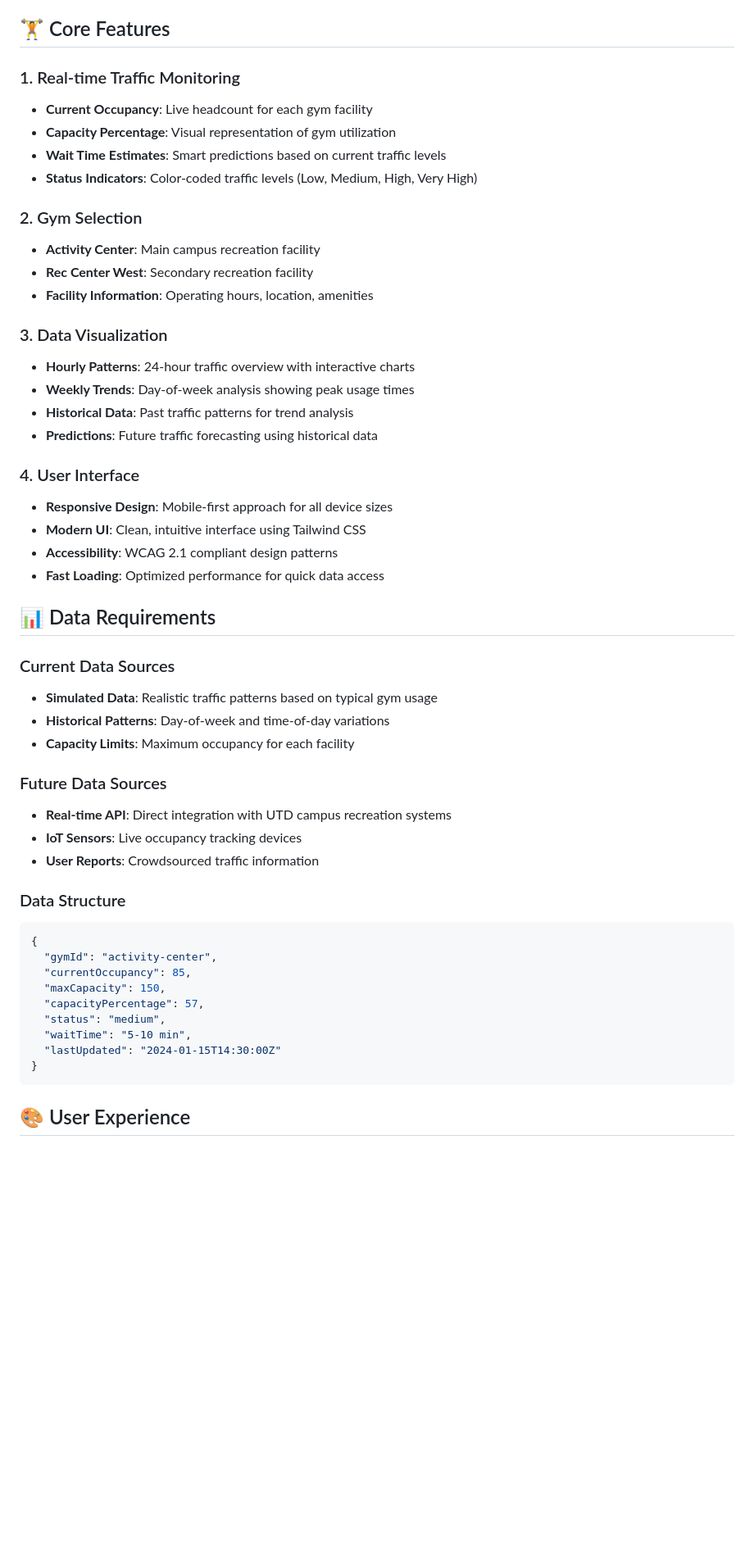
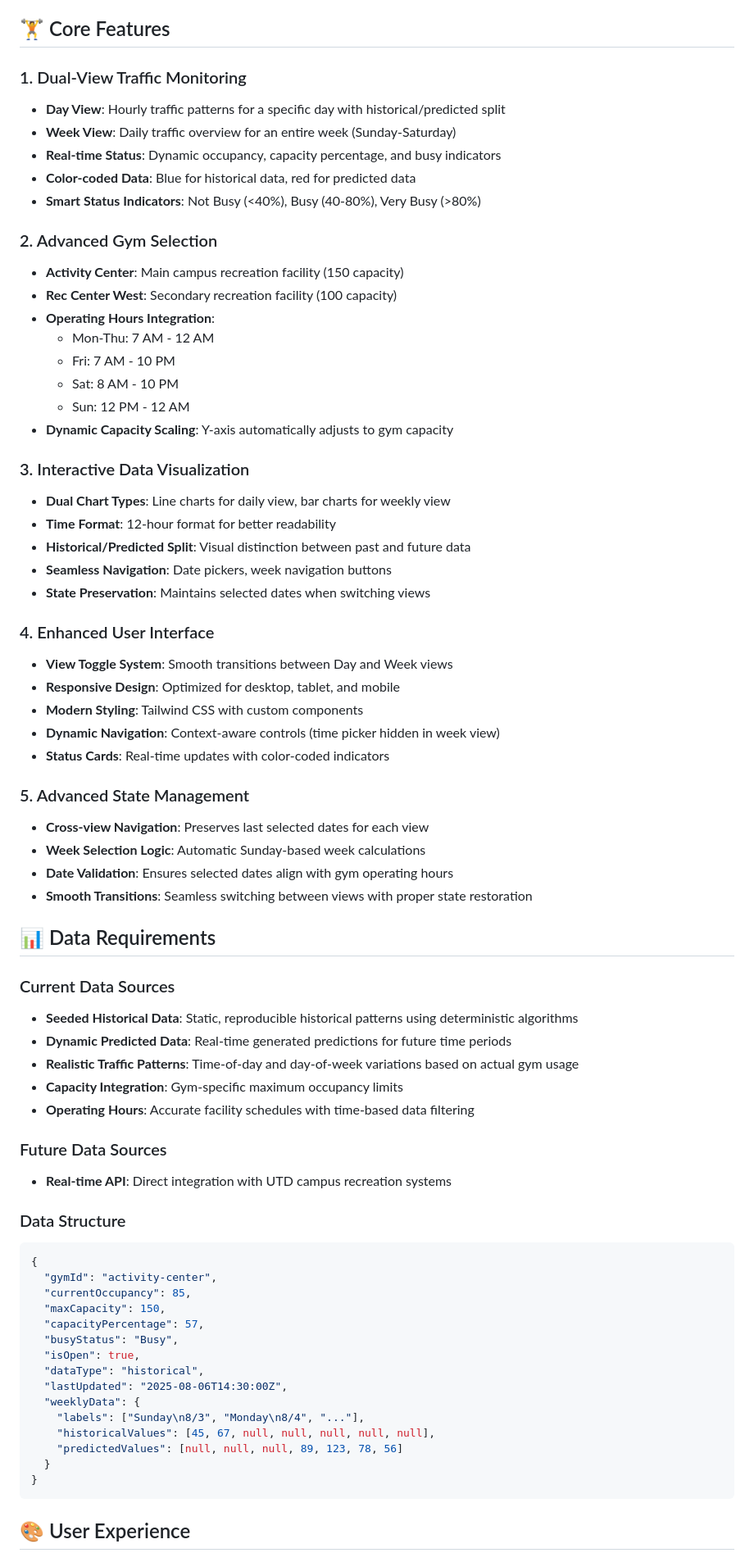
Before and after one commit to Monotonality/utd-gym-traffic-tracker, a Markdown page: PRD.md, the part around the change printed below. Shown: that part at 82% size. Rendered like a GitHub page; blank space fills up the shorter version.

````diff
--- a/PRD.md
+++ b/PRD.md
@@ -22,40 +22,54 @@ The UTD Gym Traffic Tracker is a web-based application designed to provide real-
 
 ## 🏋️ Core Features
 
-### 1. Real-time Traffic Monitoring
-- **Current Occupancy**: Live headcount for each gym facility
-- **Capacity Percentage**: Visual representation of gym utilization
-- **Wait Time Estimates**: Smart predictions based on current traffic levels
-- **Status Indicators**: Color-coded traffic levels (Low, Medium, High, Very High)
+### 1. Dual-View Traffic Monitoring
+- **Day View**: Hourly traffic patterns for a specific day with historical/predicted split
+- **Week View**: Daily traffic overview for an entire week (Sunday-Saturday)
+- **Real-time Status**: Dynamic occupancy, capacity percentage, and busy indicators
+- **Color-coded Data**: Blue for historical data, red for predicted data
+- **Smart Status Indicators**: Not Busy (<40%), Busy (40-80%), Very Busy (>80%)
 
-### 2. Gym Selection
-- **Activity Center**: Main campus recreation facility
-- **Rec Center West**: Secondary recreation facility
-- **Facility Information**: Operating hours, location, amenities
+### 2. Advanced Gym Selection
+- **Activity Center**: Main campus recreation facility (150 capacity)
+- **Rec Center West**: Secondary recreation facility (100 capacity)
+- **Operating Hours Integration**:
+  - Mon-Thu: 7 AM - 12 AM
+  - Fri: 7 AM - 10 PM
+  - Sat: 8 AM - 10 PM
+  - Sun: 12 PM - 12 AM
+- **Dynamic Capacity Scaling**: Y-axis automatically adjusts to gym capacity
 
-### 3. Data Visualization
-- **Hourly Patterns**: 24-hour traffic overview with interactive charts
-- **Weekly Trends**: Day-of-week analysis showing peak usage times
-- **Historical Data**: Past traffic patterns for trend analysis
-- **Predictions**: Future traffic forecasting using historical data
+### 3. Interactive Data Visualization
+- **Dual Chart Types**: Line charts for daily view, bar charts for weekly view
+- **Time Format**: 12-hour format for better readability
+- **Historical/Predicted Split**: Visual distinction between past and future data
+- **Seamless Navigation**: Date pickers, week navigation buttons
+- **State Preservation**: Maintains selected dates when switching views
 
-### 4. User Interface
-- **Responsive Design**: Mobile-first approach for all device sizes
-- **Modern UI**: Clean, intuitive interface using Tailwind CSS
-- **Accessibility**: WCAG 2.1 compliant design patterns
-- **Fast Loading**: Optimized performance for quick data access
+### 4. Enhanced User Interface
+- **View Toggle System**: Smooth transitions between Day and Week views
+- **Responsive Design**: Optimized for desktop, tablet, and mobile
+- **Modern Styling**: Tailwind CSS with custom components
+- **Dynamic Navigation**: Context-aware controls (time picker hidden in week view)
+- **Status Cards**: Real-time updates with color-coded indicators
+
+### 5. Advanced State Management
+- **Cross-view Navigation**: Preserves last selected dates for each view
+- **Week Selection Logic**: Automatic Sunday-based week calculations
+- **Date Validation**: Ensures selected dates align with gym operating hours
+- **Smooth Transitions**: Seamless switching between views with proper state restoration
 
 ## 📊 Data Requirements
 
 ### Current Data Sources
-- **Simulated Data**: Realistic traffic patterns based on typical gym usage
-- **Historical Patterns**: Day-of-week and time-of-day variations
-- **Capacity Limits**: Maximum occupancy for each facility
+- **Seeded Historical Data**: Static, reproducible historical patterns using deterministic algorithms
+- **Dynamic Predicted Data**: Real-time generated predictions for future time periods
+- **Realistic Traffic Patterns**: Time-of-day and day-of-week variations based on actual gym usage
+- **Capacity Integration**: Gym-specific maximum occupancy limits
+- **Operating Hours**: Accurate facility schedules with time-based data filtering
 
 ### Future Data Sources
 - **Real-time API**: Direct integration with UTD campus recreation systems
-- **IoT Sensors**: Live occupancy tracking devices
-- **User Reports**: Crowdsourced traffic information
 
 ### Data Structure
 ```json
@@ -64,9 +78,15 @@ The UTD Gym Traffic Tracker is a web-based application designed to provide real-
   "currentOccupancy": 85,
   "maxCapacity": 150,
   "capacityPercentage": 57,
-  "status": "medium",
-  "waitTime": "5-10 min",
-  "lastUpdated": "2024-01-15T14:30:00Z"
+  "busyStatus": "Busy",
+  "isOpen": true,
+  "dataType": "historical",
+  "lastUpdated": "2025-08-06T14:30:00Z",
+  "weeklyData": {
+    "labels": ["Sunday\n8/3", "Monday\n8/4", "..."],
+    "historicalValues": [45, 67, null, null, null, null, null],
+    "predictedValues": [null, null, null, 89, 123, 78, 56]
+  }
 }
 ```
 
````
Also changed, not shown: other parts of PRD.md (+67 -49 lines).
